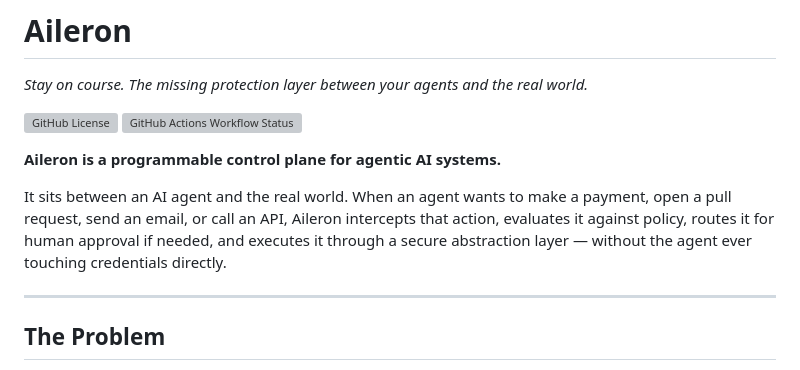
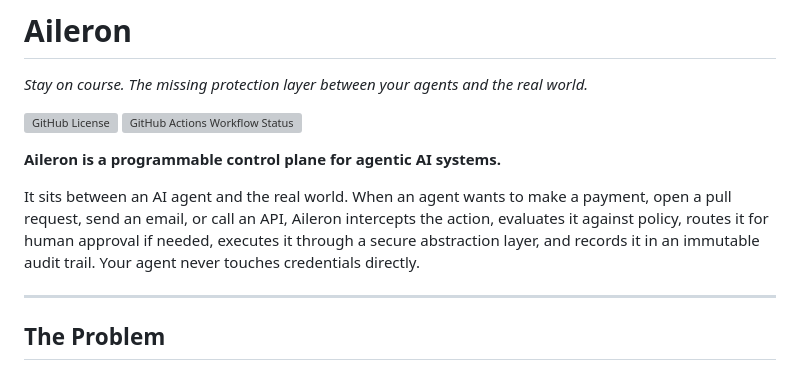
Before and after one commit to ALRubinger/aileron, a Markdown page: README.md, the part around the change. Drawn GitHub-style; grey boxes are pictures that could not be loaded.

Commit message:
docs(readme): highlight auditing in the intro

```diff
--- a/README.md
+++ b/README.md
@@ -6,7 +6,7 @@ _Stay on course. The missing protection layer between your agents and the real w
 
 **Aileron is a programmable control plane for agentic AI systems.**
 
-It sits between an AI agent and the real world. When an agent wants to make a payment, open a pull request, send an email, or call an API, Aileron intercepts that action, evaluates it against policy, routes it for human approval if needed, and executes it through a secure abstraction layer — without the agent ever touching credentials directly.
+It sits between an AI agent and the real world. When an agent wants to make a payment, open a pull request, send an email, or call an API, Aileron intercepts the action, evaluates it against policy, routes it for human approval if needed, executes it through a secure abstraction layer, and records it in an immutable audit trail. Your agent never touches credentials directly.
 
 ---
 
```
